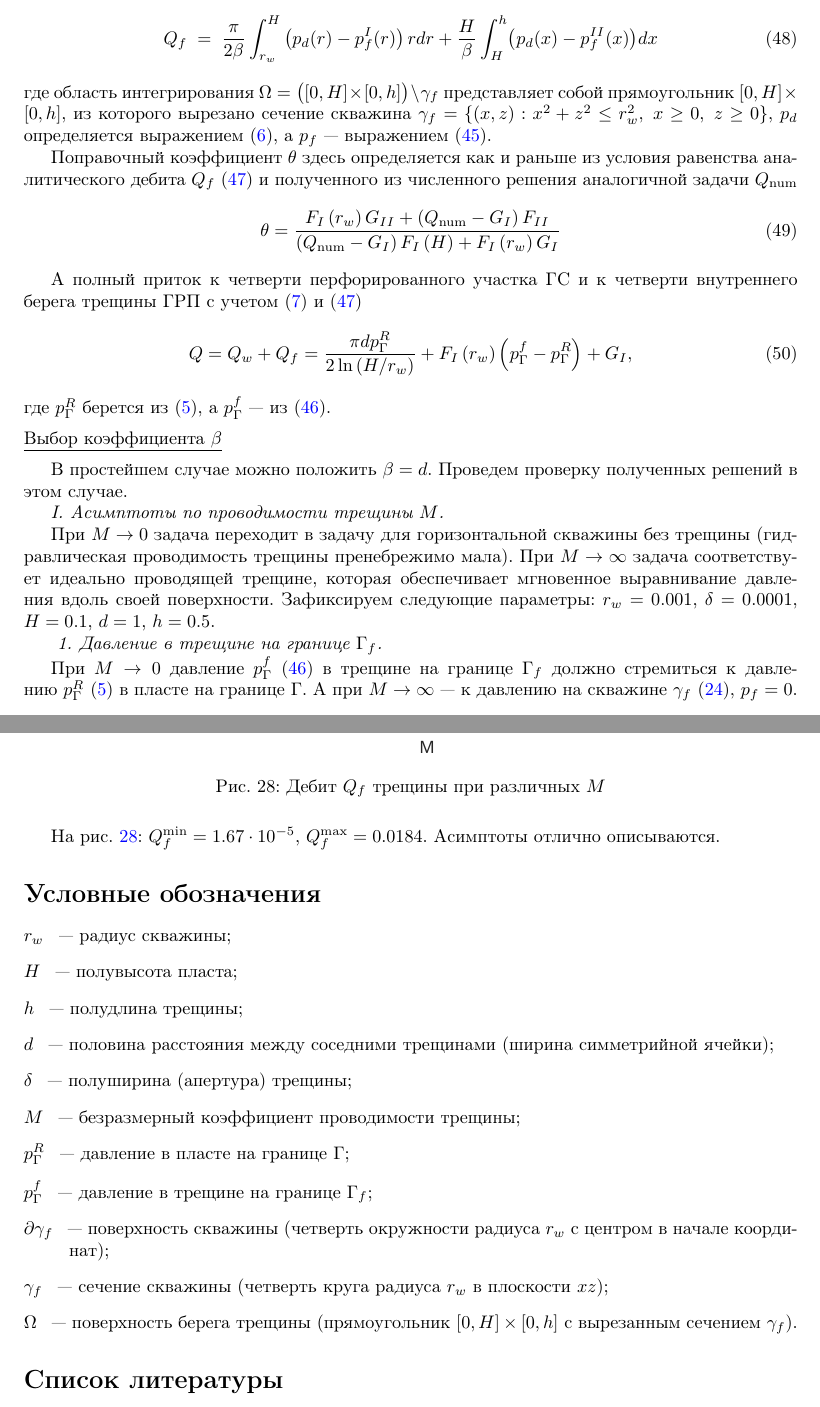
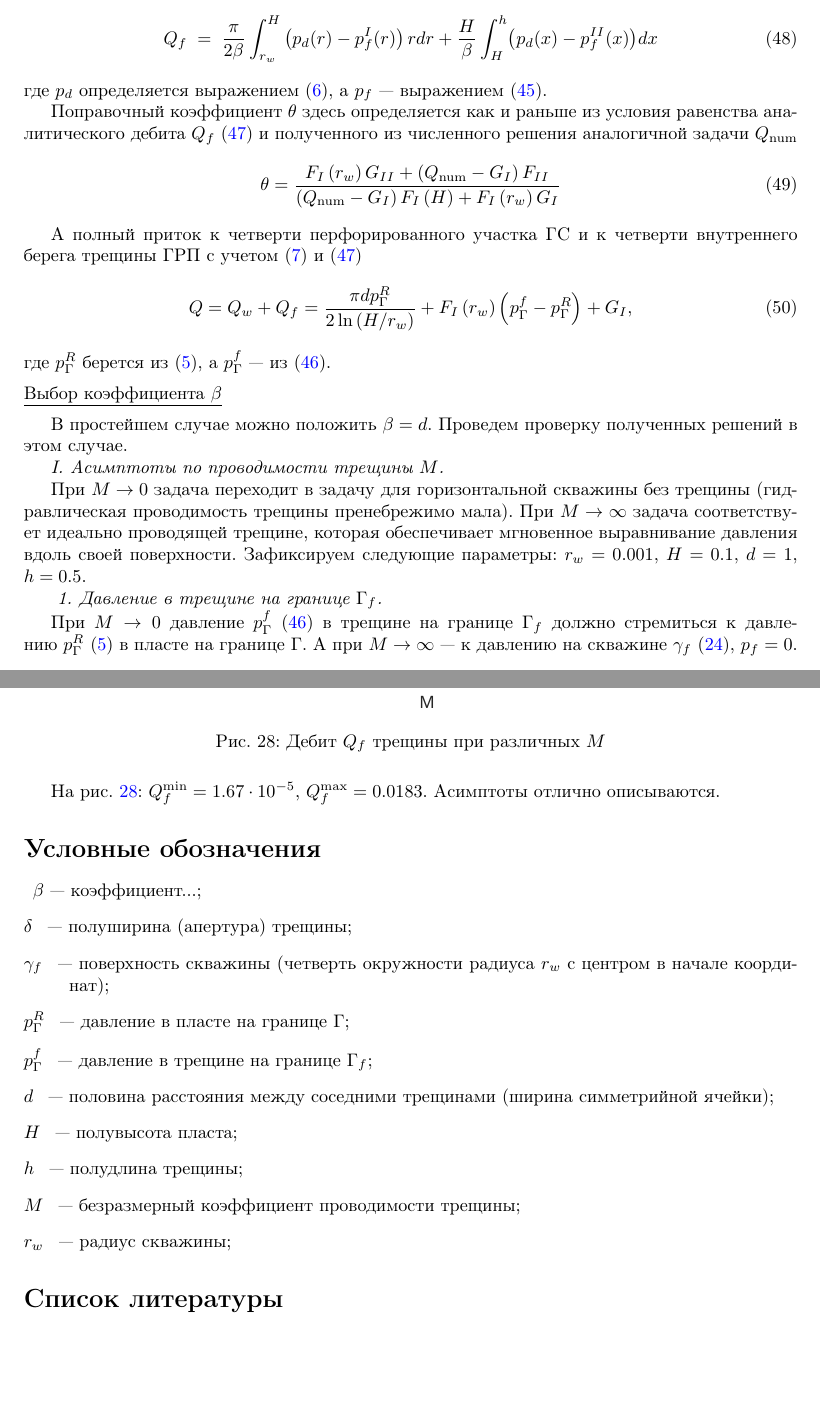
Before and after one commit to erythrocytescience/simple_mshf, a LaTeX paper (main.tex): two parts of pages 24 and 26 of 27, joined at a grey line, cut so that both start at the same text, the shorter picture padded with empty space. Compiled offline with pdfLaTeX.

Commit message:
fix some

```diff
--- a/main.tex
+++ b/main.tex
@@ -1640,10 +1644,8 @@ $A_I$, $B_I$~---~константы, определяемые из гранич
 	\frac{H}{ \beta} \int_H^h \bigl(p_d(x) - p_f^{II}(x)\bigr) dx
 	\label{eq:kham_fract_inner_Q2}
 \end{equation}
-где область интегрирования~$\Omega = \bigl([0,H]\times[0,h]\bigr)\setminus \gamma_f$ представляет собой прямоугольник $[0,H]\times[0,h]$,
-из которого вырезано сечение скважина~$\gamma_f = \{(x,z): x^2+z^2 \le r_w^2,\; x \ge 0,\; z \ge 0\}$, $p_d$
-определяется выражением~\eqref{eq:kham_hw_inner_total_pressure},
-а $p_f$ --- выражением~\eqref{eq:kham_fract_inner_final_press}.
+где $p_d$ определяется выражением~\eqref{eq:kham_hw_inner_total_pressure},
+а $p_f$~---~выражением~\eqref{eq:kham_fract_inner_final_press}.
 
 
 Поправочный коэффициент $\theta$ здесь определяется как и раньше из условия равенства аналитического
@@ -1677,7 +1679,7 @@ $A_I$, $B_I$~---~константы, определяемые из гранич
 
 При $M \to 0$ задача переходит в задачу для горизонтальной скважины без трещины (гидравлическая проводимость трещины пренебрежимо мала).
 При $M \to \infty$ задача соответствует идеально проводящей трещине, которая обеспечивает мгновенное выравнивание давления вдоль своей поверхности.
-Зафиксируем следующие параметры: $r_w = 0.001$, $\delta=0.0001$, $H=0.1$, $d=1$, $h=0.5$.
+Зафиксируем следующие параметры: $r_w = 0.001$, $H=0.1$, $d=1$, $h=0.5$.
 
 \textit{ 1. Давление в трещине на границе $\Gamma_f$.}
 
@@ -1739,7 +1741,7 @@ $A_I$, $B_I$~---~константы, определяемые из гранич
 	\label{fig:kham_fract_inner_qf_assympt}
 \end{figure}
 
-На рис.~\ref{fig:kham_fract_inner_qf_assympt}: $Q_f^{\min}=1.67\cdot10^{-5}$, $Q_f^{\max}=0.0184$.
+На рис.~\ref{fig:kham_fract_inner_qf_assympt}: $Q_f^{\min}=1.67\cdot10^{-5}$, $Q_f^{\max}=0.0183$.
 Асимптоты отлично описываются.
 
 % \subsubsection{Внешний берег трещины}
@@ -1867,17 +1869,16 @@ $A_I$, $B_I$~---~константы, определяемые из гранич
 \addcontentsline{toc}{section}{Условные обозначения}
 
 \begin{description}
-	\item[$r_w$]~---~радиус скважины;
+	\item{$\beta$}~---~коэффициент...;
+	\item[$\delta$]~---~полуширина (апертура) трещины;
+	\item[$\gamma_f$]~---~поверхность скважины (четверть окружности радиуса~$r_w$ с центром в начале координат);
+	\item[$p_\Gamma^R$]~---~давление в пласте на границе~$\Gamma$;
+	\item[$p_\Gamma^f$]~---~давление в трещине на границе~$\Gamma_f$;
+	\item[$d$]~---~половина расстояния между соседними трещинами (ширина симметрийной ячейки);
 	\item[$H$]~---~полувысота пласта;
 	\item[$h$]~---~полудлина трещины;
-	\item[$d$]~---~половина расстояния между соседними трещинами (ширина симметрийной ячейки);
-	\item[$\delta$]~---~полуширина (апертура) трещины;
 	\item[$M$]~---~безразмерный коэффициент проводимости трещины;
-	\item[$p_\Gamma^R$]~---~давление в пласте на границе~$\Gamma$;
-	\item[$p_\Gamma^f$]~---~давление в трещине на границе~$\Gamma_f$;
-	\item[$\partial\gamma_f$]~---~поверхность скважины (четверть окружности радиуса~$r_w$ с центром в начале координат);
-	\item[$\gamma_f$]~---~сечение скважины (четверть круга радиуса~$r_w$ в плоскости $xz$);
-	\item[$\Omega$]~---~поверхность берега трещины (прямоугольник~$[0,H]\times[0,h]$ с вырезанным сечением~$\gamma_f$).
+	\item[$r_w$]~---~радиус скважины;
 \end{description}
 
 
```
Also changed, not shown: main.tex (16 more changed lines).
